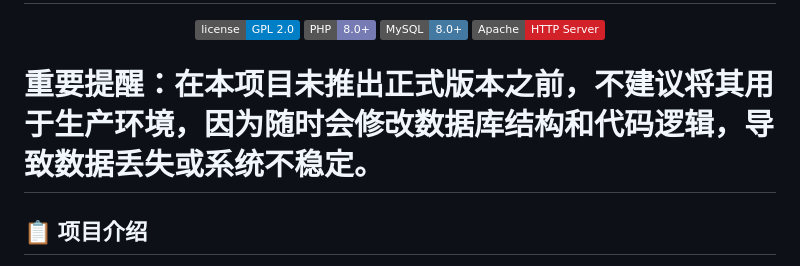
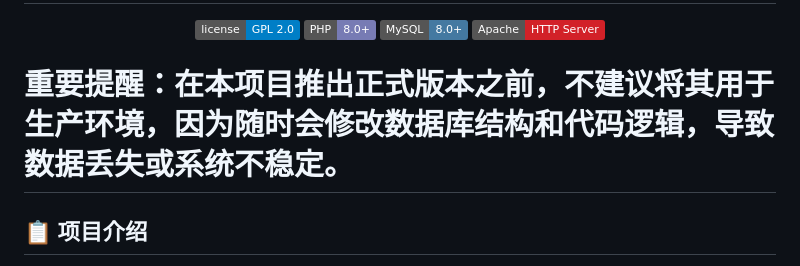
Before and after one commit to YuSoLAB/KiraUI, a Markdown page: README.md, the part around the change. Rendered like a GitHub page; badges without logos.

Commit message:
fix: 更新 README.md 中的错误

```diff
--- a/README.md
+++ b/README.md
@@ -11,7 +11,7 @@
 
 </div>
 
-# 重要提醒：在本项目未推出正式版本之前，不建议将其用于生产环境，因为随时会修改数据库结构和代码逻辑，导致数据丢失或系统不稳定。
+# 重要提醒：在本项目推出正式版本之前，不建议将其用于生产环境，因为随时会修改数据库结构和代码逻辑，导致数据丢失或系统不稳定。
 
 ## 📋 项目介绍
 
```
